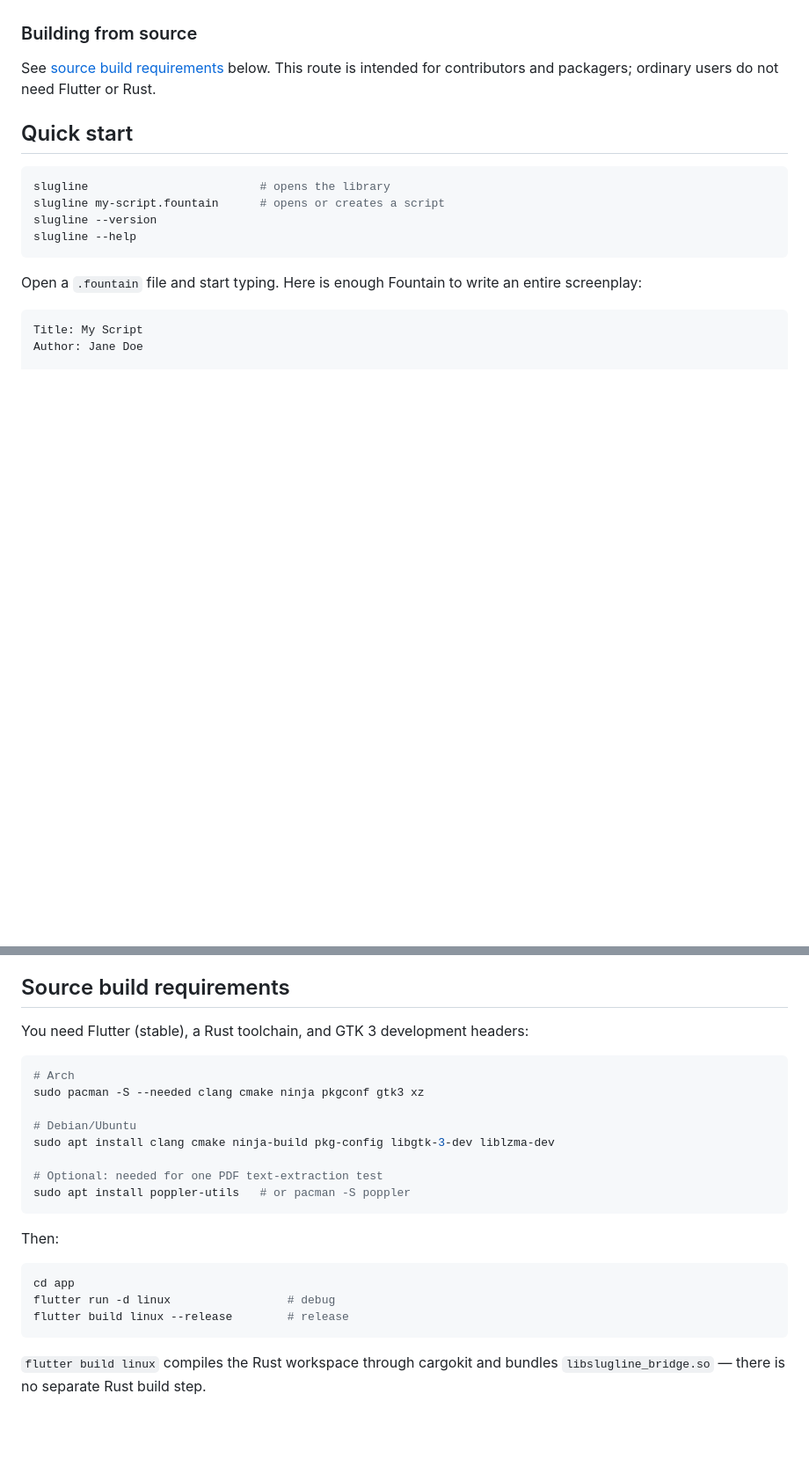
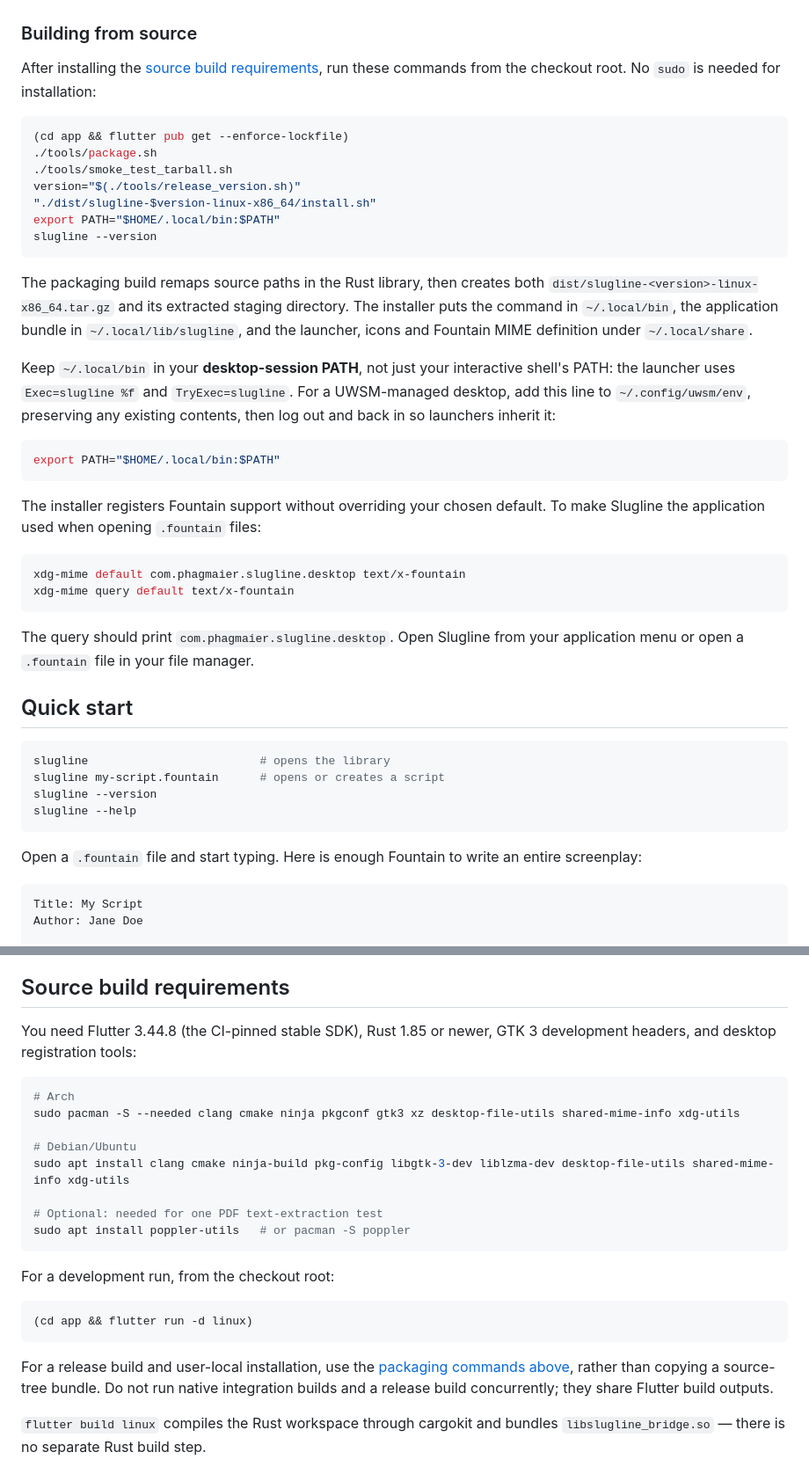
Before and after one commit to phagmaier/slugline, a Markdown page: README.md, 2 parts joined by grey strips. Shown at 88% size. GitHub-like rendering; blank space fills up the shorter version.

Commit message:
W10 — Document and verify the user-local source installation
Build with tools/package.sh so Rust paths are remapped, prove the isolated tarball install/uninstall, then install the current bundle under ~/.local. README now gives the exact enforced-lockfile, package, smoke and installer commands; documents installed paths, desktop-session PATH rather than only shell PATH, and explicitly selecting the Fountain default application.

On the owner machine, the systemd/Hyprland and already-running desktop shell PATH lacked ~/.local/bin. Add it via ~/.config/uwsm/env for future sessions, update the live manager and compositor, and restart parkershell.service to inherit the corrected PATH. Register text/x-fountain with xdg-mime without changing any other default.

Verified installed command version/help, real desktop-menu entry and launch, GIO content-type/default association and actual gio open, installed /proc executable and arguments, native-Wayland edit/save/reopen with exact bytes, direct installed-command launch and clean exit 0. Package smoke, release network isolation, docs/version checks pass. Evidence is in target/w10-smoke. An unpaced synthetic wtype burst lost letters; recorded separately without diagnosing or changing input handling. Physical double-click and real-GPU memory gate were not performed; the known local idle-budget failure remains unresolved.

````diff
--- a/README.md
+++ b/README.md
@@ -119,9 +119,44 @@ and never removes scripts, preferences, backups, or recovery data.
 
 ### Building from source
 
-See [source build requirements](#source-build-requirements) below. This route
-is intended for contributors and packagers; ordinary users do not need Flutter
-or Rust.
+After installing the [source build requirements](#source-build-requirements),
+run these commands from the checkout root. No `sudo` is needed for installation:
+
+```sh
+(cd app && flutter pub get --enforce-lockfile)
+./tools/package.sh
+./tools/smoke_test_tarball.sh
+version="$(./tools/release_version.sh)"
+"./dist/slugline-$version-linux-x86_64/install.sh"
+export PATH="$HOME/.local/bin:$PATH"
+slugline --version
+```
+
+The packaging build remaps source paths in the Rust library, then creates both
+`dist/slugline-<version>-linux-x86_64.tar.gz` and its extracted staging directory.
+The installer puts the command in `~/.local/bin`, the application bundle in
+`~/.local/lib/slugline`, and the launcher, icons and Fountain MIME definition
+under `~/.local/share`.
+
+Keep `~/.local/bin` in your **desktop-session PATH**, not just your interactive
+shell's PATH: the launcher uses `Exec=slugline %f` and `TryExec=slugline`.
+For a UWSM-managed desktop, add this line to `~/.config/uwsm/env`, preserving any
+existing contents, then log out and back in so launchers inherit it:
+
+```sh
+export PATH="$HOME/.local/bin:$PATH"
+```
+
+The installer registers Fountain support without overriding your chosen default.
+To make Slugline the application used when opening `.fountain` files:
+
+```sh
+xdg-mime default com.phagmaier.slugline.desktop text/x-fountain
+xdg-mime query default text/x-fountain
+```
+
+The query should print `com.phagmaier.slugline.desktop`. Open Slugline from your
+application menu or open a `.fountain` file in your file manager.
 
 ## Quick start
 
@@ -182,26 +217,30 @@ comes back out exactly as it went in. No reformatting, no surprises.
 
 ## Source build requirements
 
-You need Flutter (stable), a Rust toolchain, and GTK 3 development headers:
+You need Flutter 3.44.8 (the CI-pinned stable SDK), Rust 1.85 or newer, GTK 3
+development headers, and desktop registration tools:
 
 ```sh
 # Arch
-sudo pacman -S --needed clang cmake ninja pkgconf gtk3 xz
+sudo pacman -S --needed clang cmake ninja pkgconf gtk3 xz desktop-file-utils shared-mime-info xdg-utils
 
 # Debian/Ubuntu
-sudo apt install clang cmake ninja-build pkg-config libgtk-3-dev liblzma-dev
+sudo apt install clang cmake ninja-build pkg-config libgtk-3-dev liblzma-dev desktop-file-utils shared-mime-info xdg-utils
 
 # Optional: needed for one PDF text-extraction test
 sudo apt install poppler-utils   # or pacman -S poppler
 ```
 
-Then:
+For a development run, from the checkout root:
 
 ```sh
-cd app
-flutter run -d linux                 # debug
-flutter build linux --release        # release
+(cd app && flutter run -d linux)
 ```
+
+For a release build and user-local installation, use the
+[packaging commands above](#building-from-source), rather than copying a
+source-tree bundle. Do not run native integration builds and a release build
+concurrently; they share Flutter build outputs.
 
 `flutter build linux` compiles the Rust workspace through cargokit and bundles
 `libslugline_bridge.so` — there is no separate Rust build step.
````
Also changed, not shown: CHANGELOG.md (+3 -0 lines), docs/BACKLOG.md (+10 -0 lines).
